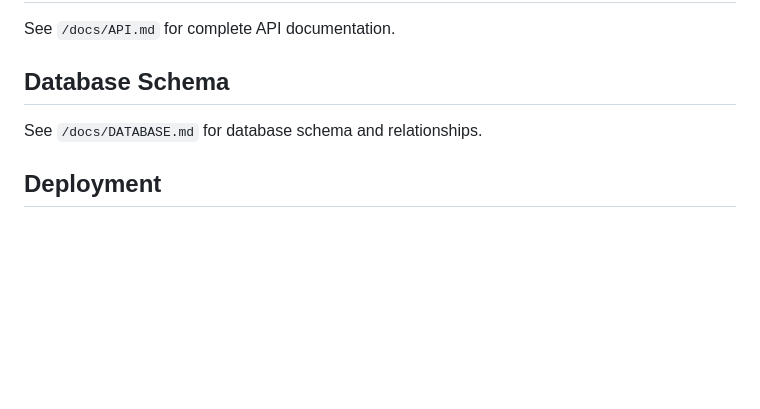
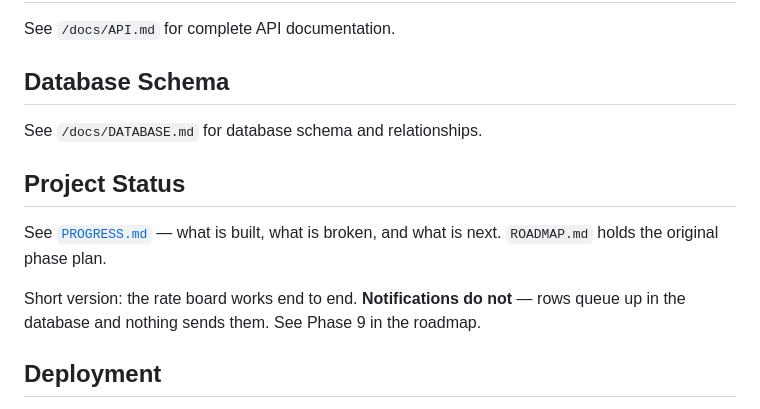
Before and after one commit to haideralise/sooter-mandi, a Markdown page: README.md, the part around the change. GitHub-like rendering; blank space fills up the shorter version.

```diff
--- a/README.md
+++ b/README.md
@@ -112,6 +112,14 @@ See `/docs/API.md` for complete API documentation.
 
 See `/docs/DATABASE.md` for database schema and relationships.
 
+## Project Status
+
+See [`PROGRESS.md`](PROGRESS.md) — what is built, what is broken, and what is
+next. `ROADMAP.md` holds the original phase plan.
+
+Short version: the rate board works end to end. **Notifications do not** — rows
+queue up in the database and nothing sends them. See Phase 9 in the roadmap.
+
 ## Deployment
 
 See `/docs/DEPLOYMENT.md` for server requirements, environment setup, the deploy
```
Also changed, not shown: PROGRESS.md (added, +224 -0 lines), ROADMAP.md (+124 -163 lines).
